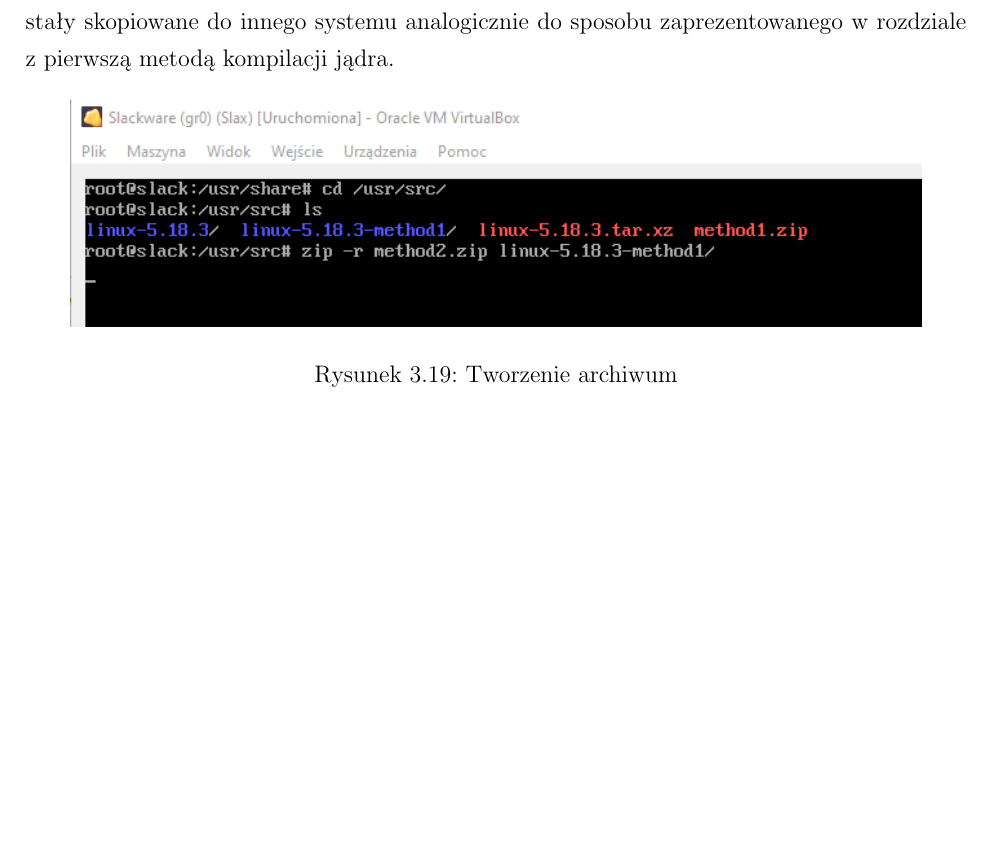
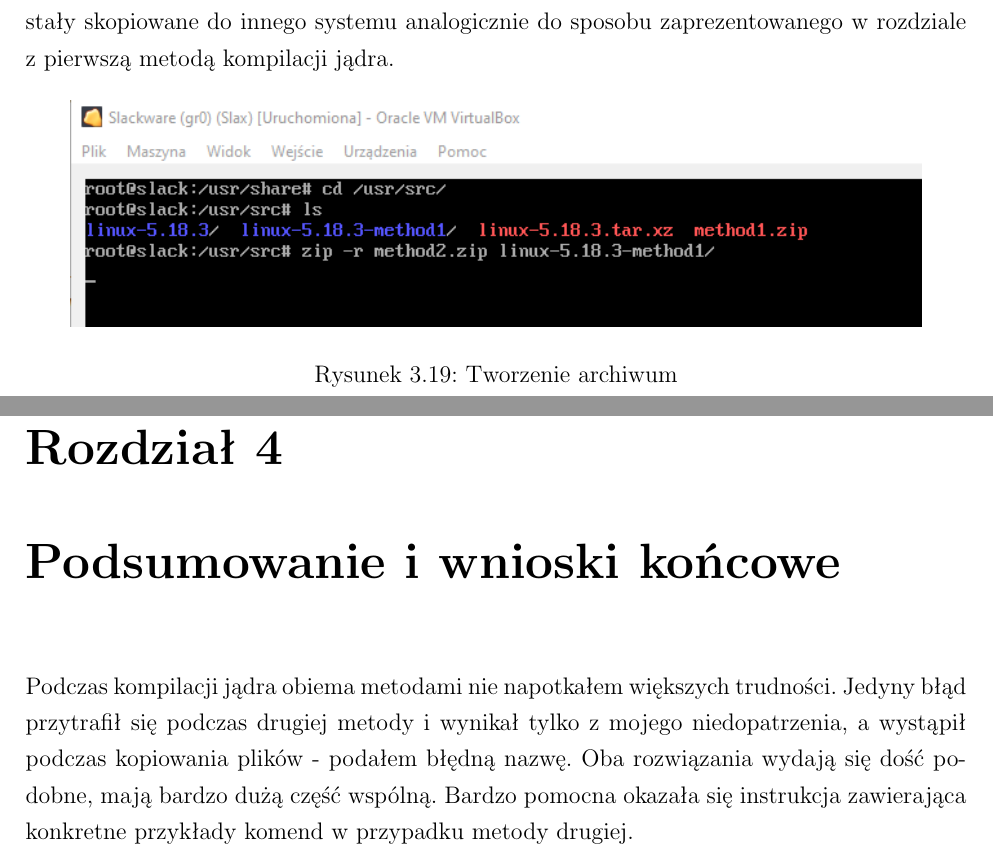
Before and after one commit to pawelnoww/kompilacja_jadra, a LaTeX document (kompilacja.tex): part of page 20 of 20 before the commit and two parts of pages 20 and 21 of 21 after it, the two joined at a grey line, cut so that both start at the same text, the shorter picture padded with empty space. Compiled offline with pdfLaTeX.

Commit message:
podsumowanie

```diff
--- a/kompilacja.tex
+++ b/kompilacja.tex
@@ -356,5 +356,7 @@ Stworzono archiwum \verb*|method2.zip| zawierające pliki jądra dla drugiej met
 	\caption{Tworzenie archiwum}
 \end{figure}
 
+\chapter{Podsumowanie i wnioski końcowe}
+Podczas kompilacji jądra obiema metodami nie napotkałem większych trudności. Jedyny błąd przytrafił się podczas drugiej metody i wynikał tylko z mojego niedopatrzenia, a wystąpił podczas kopiowania plików - podałem błędną nazwę. Oba rozwiązania wydają się dość podobne, mają bardzo dużą część wspólną. Bardzo pomocna okazała się instrukcja zawierająca konkretne przykłady komend w przypadku metody drugiej.
 
 \end{document}
```
Also changed, not shown: kompilacja.pdf, 3 other files.
